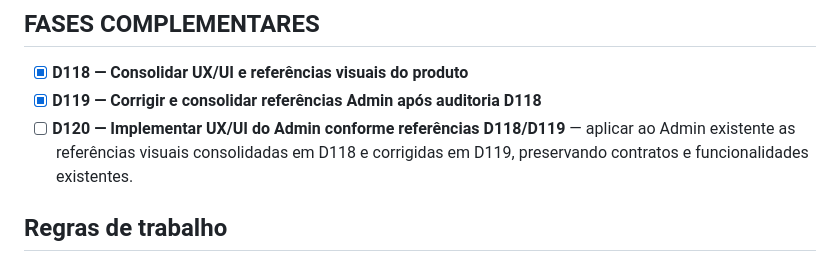
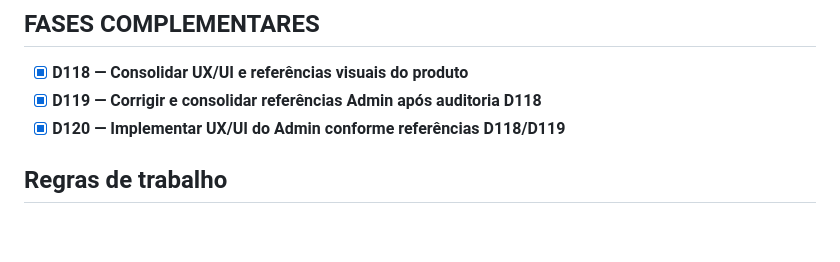
Before and after one commit to diegoromal/cupcake-mobile, a Markdown page: docs/CUPCAKE_MOBILE_BACKLOG.md, the part around the change. GitHub-like rendering; blank space fills up the shorter version.

Commit message:
docs(backlog): close D120 and Marco 3

```diff
--- a/docs/CUPCAKE_MOBILE_BACKLOG.md
+++ b/docs/CUPCAKE_MOBILE_BACKLOG.md
@@ -267,8 +267,7 @@ produtos.
 
 - [x] **D118 — Consolidar UX/UI e referências visuais do produto**
 - [x] **D119 — Corrigir e consolidar referências Admin após auditoria D118**
-- [ ] **D120 — Implementar UX/UI do Admin conforme referências D118/D119**
-      — aplicar ao Admin existente as referências visuais consolidadas em D118 e corrigidas em D119, preservando contratos e funcionalidades existentes.
+- [x] **D120 — Implementar UX/UI do Admin conforme referências D118/D119**
 
 ## Regras de trabalho
 
```
